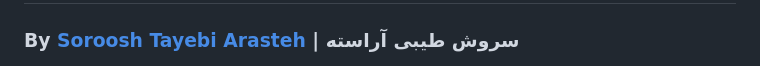
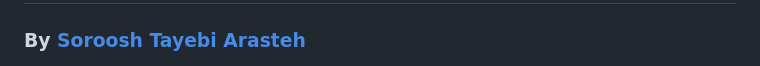
Before and after one commit to tayebiarasteh/lane-detection, a Markdown page: README.md, the part around one of its changes. Rendered like a GitHub page.

```diff
--- a/README.md
+++ b/README.md
@@ -1,6 +1,6 @@
 # Weakly-supervised road-lane markings detection for autonomous driving, mitigating the lack of training data
 
 
-### By [Soroosh Tayebi Arasteh](https://github.com/tayebiarasteh/) | سروش طیبی آراسته
+### By [Soroosh Tayebi Arasteh](https://github.com/tayebiarasteh/)
 
 [![](https://img.shields.io/badge/contributions-welcome-brightgreen.svg?style=flat)](https://github.com/starasteh/lane-detection/pulls)
```
Also changed, not shown: other parts of README.md (+0 -2 lines).
